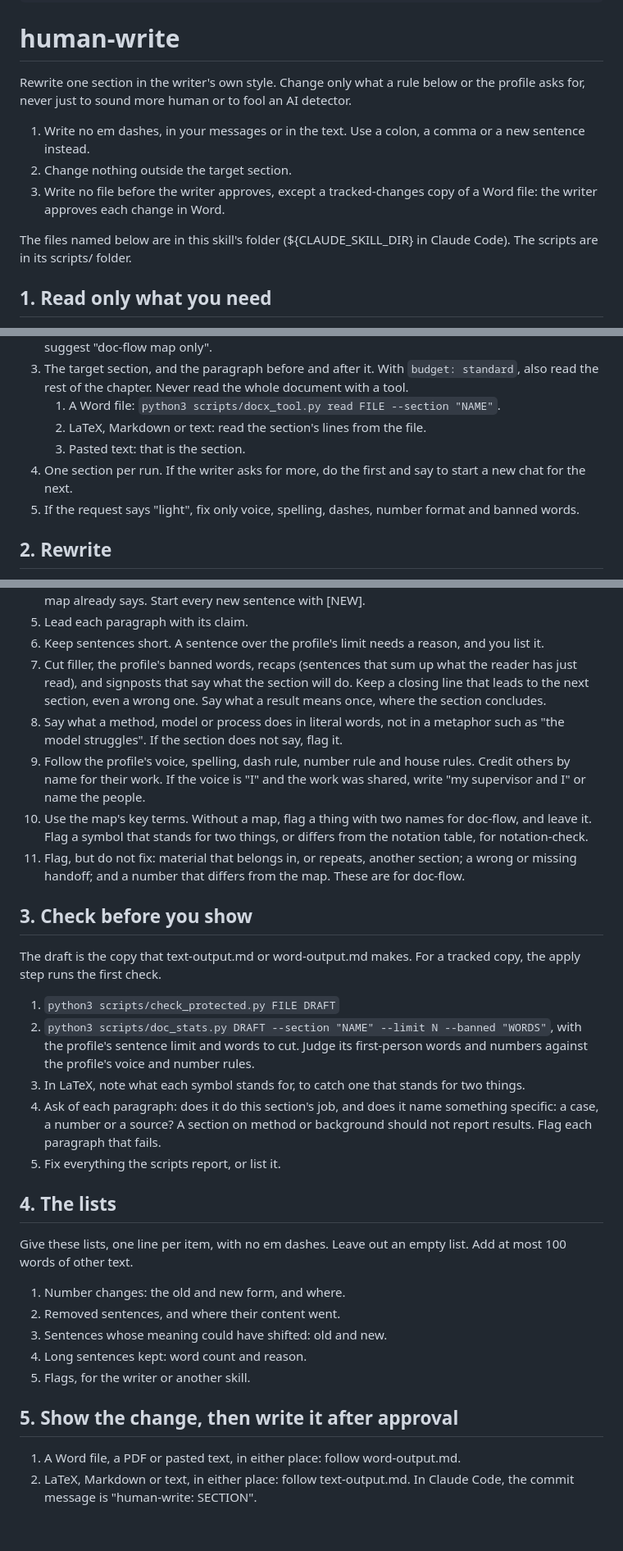
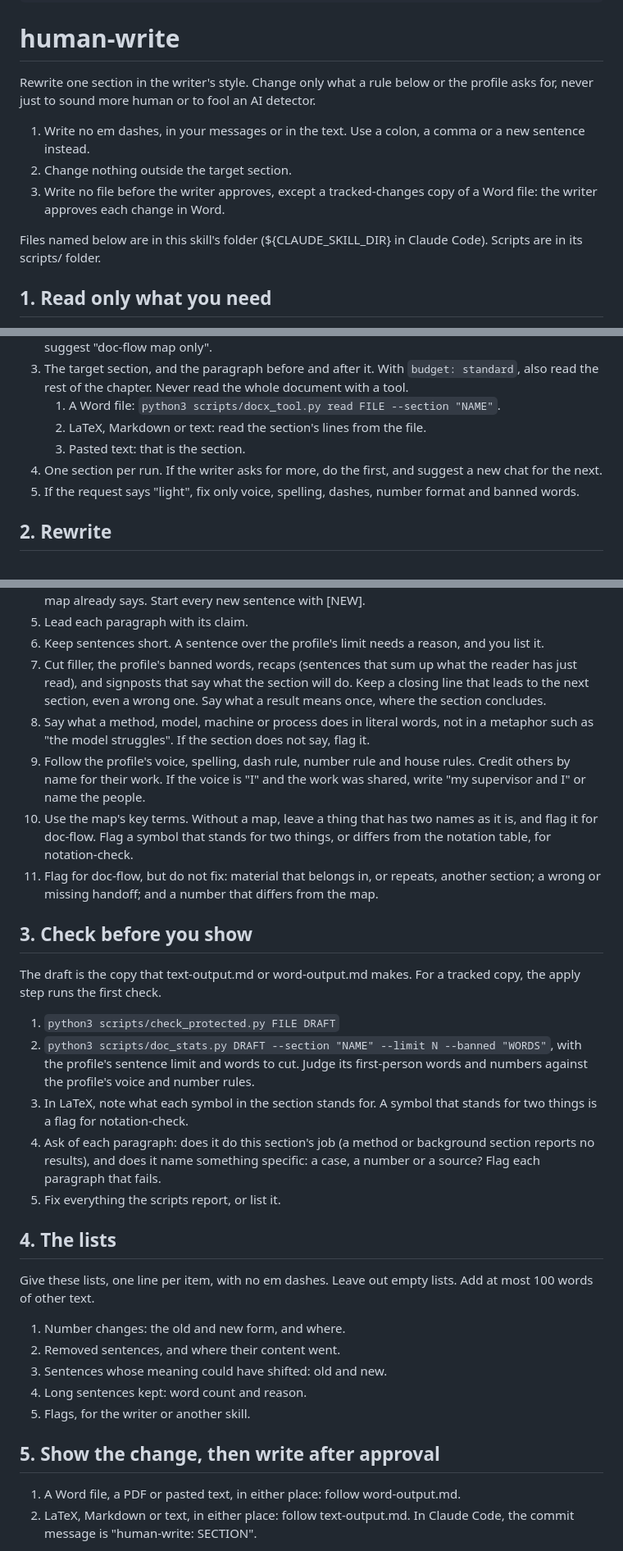
Before and after one commit to tsb-buchanan/claude-writing-toolkit, a Markdown page: skills/human-write/SKILL.md, 3 parts joined by grey strips. Shown at 82% size. Drawn GitHub-style; blank space fills up the shorter version.

Commit message:
Restore two tested human-write phrasings, and name machines
The first 1.1 test runs showed that two shortened phrasings were
weaker than the 1.0 ones: without a map, one run renamed "totes" to
"crates", and one missed a symbol that stands for two things. Both
phrasings are back as they were in 1.0, and other lines are shorter
instead. The metaphor rule now names a machine as well, after a run
left "the washing station choked" alone.

tests/web-test.md gets the short claude.ai test for version 1.1.

Co-Authored-By: Claude Opus 5.5 <noreply@anthropic.com>
Claude-Session: https://claude.ai/code/session_01XQRQzMvXiR24Ri6XgFTk9w

```diff
--- a/skills/human-write/SKILL.md
+++ b/skills/human-write/SKILL.md
@@ -8,13 +8,13 @@ metadata:
 
 # human-write
 
-Rewrite one section in the writer's own style. Change only what a rule below or the profile asks for, never just to sound more human or to fool an AI detector.
+Rewrite one section in the writer's style. Change only what a rule below or the profile asks for, never just to sound more human or to fool an AI detector.
 
 1. Write no em dashes, in your messages or in the text. Use a colon, a comma or a new sentence instead.
 2. Change nothing outside the target section.
 3. Write no file before the writer approves, except a tracked-changes copy of a Word file: the writer approves each change in Word.
 
-The files named below are in this skill's folder (${CLAUDE_SKILL_DIR} in Claude Code). The scripts are in its scripts/ folder.
+Files named below are in this skill's folder (${CLAUDE_SKILL_DIR} in Claude Code). Scripts are in its scripts/ folder.
 
 ## 1. Read only what you need
 
@@ -24,7 +24,7 @@ The files named below are in this skill's folder (${CLAUDE_SKILL_DIR} in Claude
    1. A Word file: `python3 scripts/docx_tool.py read FILE --section "NAME"`.
    2. LaTeX, Markdown or text: read the section's lines from the file.
    3. Pasted text: that is the section.
-4. One section per run. If the writer asks for more, do the first and say to start a new chat for the next.
+4. One section per run. If the writer asks for more, do the first, and suggest a new chat for the next.
 5. If the request says "light", fix only voice, spelling, dashes, number format and banned words.
 
 ## 2. Rewrite
@@ -38,10 +38,10 @@ The rules, most important first:
 5. Lead each paragraph with its claim.
 6. Keep sentences short. A sentence over the profile's limit needs a reason, and you list it.
 7. Cut filler, the profile's banned words, recaps (sentences that sum up what the reader has just read), and signposts that say what the section will do. Keep a closing line that leads to the next section, even a wrong one. Say what a result means once, where the section concludes.
-8. Say what a method, model or process does in literal words, not in a metaphor such as "the model struggles". If the section does not say, flag it.
+8. Say what a method, model, machine or process does in literal words, not in a metaphor such as "the model struggles". If the section does not say, flag it.
 9. Follow the profile's voice, spelling, dash rule, number rule and house rules. Credit others by name for their work. If the voice is "I" and the work was shared, write "my supervisor and I" or name the people.
-10. Use the map's key terms. Without a map, flag a thing with two names for doc-flow, and leave it. Flag a symbol that stands for two things, or differs from the notation table, for notation-check.
-11. Flag, but do not fix: material that belongs in, or repeats, another section; a wrong or missing handoff; and a number that differs from the map. These are for doc-flow.
+10. Use the map's key terms. Without a map, leave a thing that has two names as it is, and flag it for doc-flow. Flag a symbol that stands for two things, or differs from the notation table, for notation-check.
+11. Flag for doc-flow, but do not fix: material that belongs in, or repeats, another section; a wrong or missing handoff; and a number that differs from the map.
 
 ## 3. Check before you show
 
@@ -49,13 +49,13 @@ The draft is the copy that text-output.md or word-output.md makes. For a tracked
 
 1. `python3 scripts/check_protected.py FILE DRAFT`
 2. `python3 scripts/doc_stats.py DRAFT --section "NAME" --limit N --banned "WORDS"`, with the profile's sentence limit and words to cut. Judge its first-person words and numbers against the profile's voice and number rules.
-3. In LaTeX, note what each symbol stands for, to catch one that stands for two things.
-4. Ask of each paragraph: does it do this section's job, and does it name something specific: a case, a number or a source? A section on method or background should not report results. Flag each paragraph that fails.
+3. In LaTeX, note what each symbol in the section stands for. A symbol that stands for two things is a flag for notation-check.
+4. Ask of each paragraph: does it do this section's job (a method or background section reports no results), and does it name something specific: a case, a number or a source? Flag each paragraph that fails.
 5. Fix everything the scripts report, or list it.
 
 ## 4. The lists
 
-Give these lists, one line per item, with no em dashes. Leave out an empty list. Add at most 100 words of other text.
+Give these lists, one line per item, with no em dashes. Leave out empty lists. Add at most 100 words of other text.
 
 1. Number changes: the old and new form, and where.
 2. Removed sentences, and where their content went.
@@ -63,7 +63,7 @@ Give these lists, one line per item, with no em dashes. Leave out an empty list.
 4. Long sentences kept: word count and reason.
 5. Flags, for the writer or another skill.
 
-## 5. Show the change, then write it after approval
+## 5. Show the change, then write after approval
 
 1. A Word file, a PDF or pasted text, in either place: follow word-output.md.
 2. LaTeX, Markdown or text, in either place: follow text-output.md. In Claude Code, the commit message is "human-write: SECTION".
```
Also changed, not shown: 1 other file.
